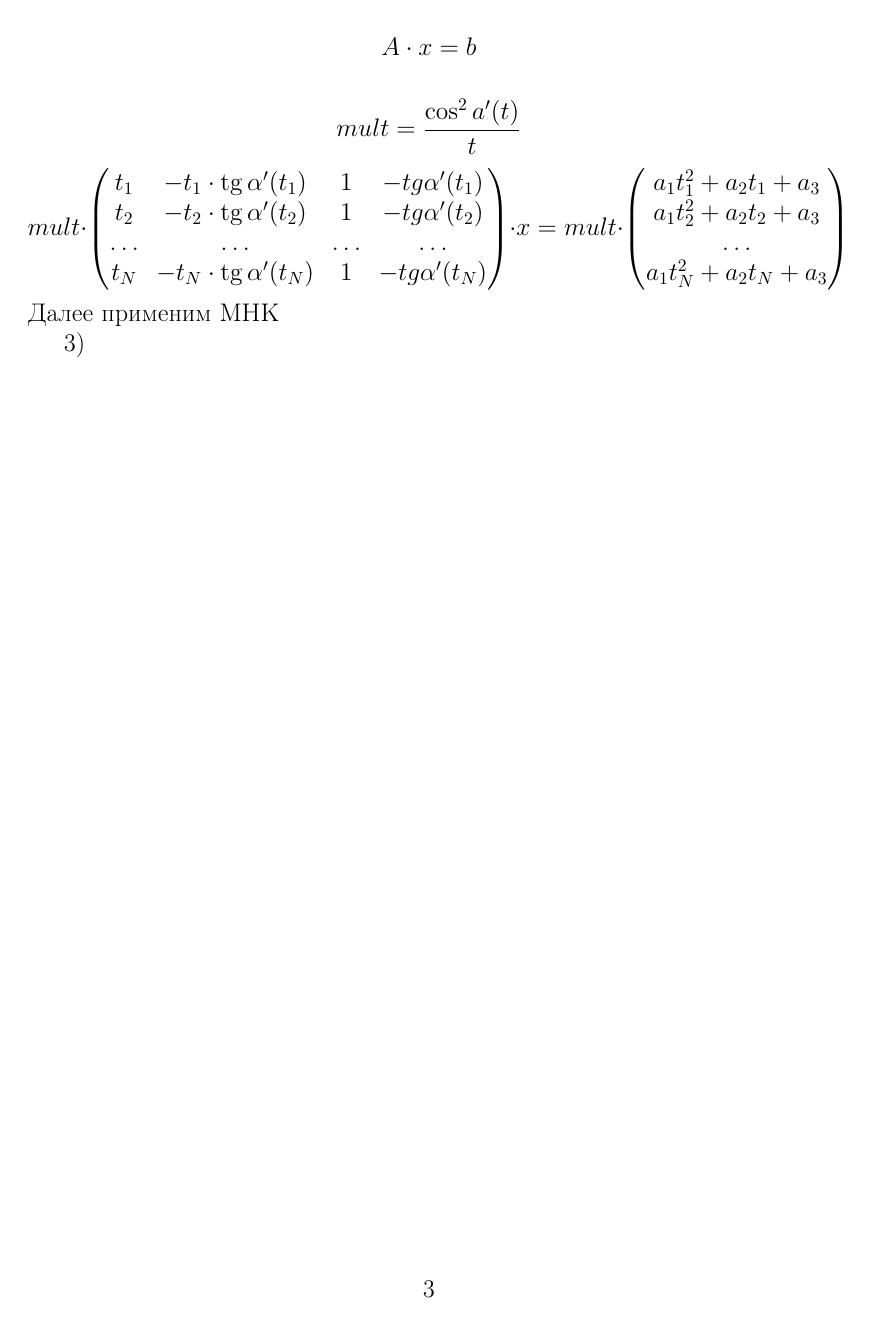
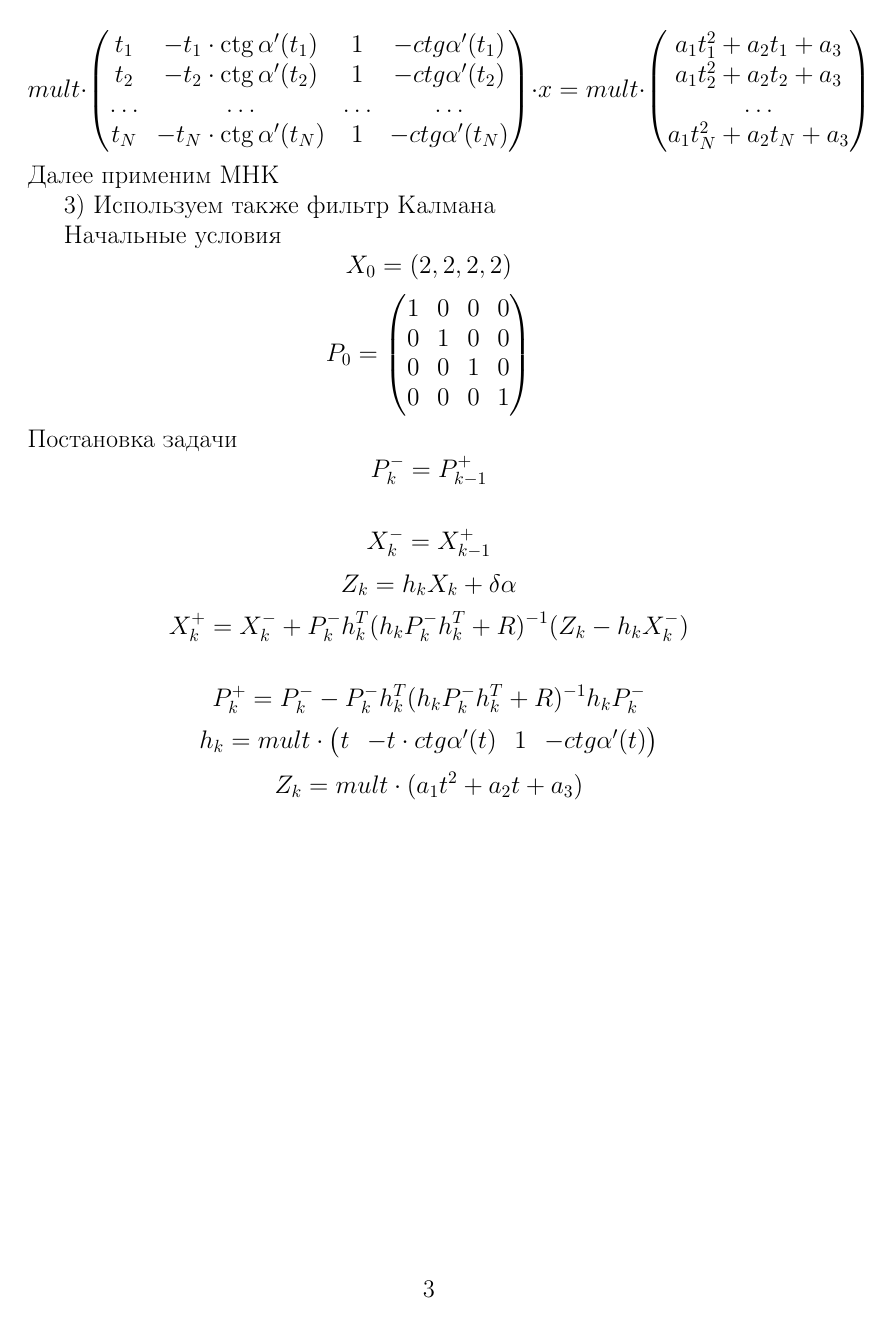
Before and after one commit to Deiklov/bolotin_labs, a LaTeX document (Romanov.tex): page 3 of 3. Compiled offline with pdfLaTeX.

Commit message:
full pdf+tex

```diff
--- a/Romanov.tex
+++ b/Romanov.tex
@@ -140,15 +143,15 @@ A\cdot x=b
 \]
 
 \[
-mult=\frac{\cos^2a'(t)}{t}
+mult=\frac{\sin^2a'(t)}{t}
 \]
 \[
     mult\cdot
 \begin{pmatrix}
-    t_1 & -t_1\cdot \tg \alpha'(t_1)  & 1 & -tg \alpha'(t_1) \\
-    t_2 & -t_2\cdot \tg \alpha'(t_2)  & 1 & -tg \alpha'(t_2) \\
+    t_1 & -t_1\cdot \ctg \alpha'(t_1)  & 1 & -ctg \alpha'(t_1) \\
+    t_2 & -t_2\cdot \ctg \alpha'(t_2)  & 1 & -ctg \alpha'(t_2) \\
     \dots & \dots & \dots & \dots \\
-    t_N & -t_N\cdot \tg \alpha'(t_N)  & 1 & -tg \alpha'(t_N)
+    t_N & -t_N\cdot \ctg \alpha'(t_N)  & 1 & -ctg \alpha'(t_N)
 \end{pmatrix}
 \cdot x =    mult\cdot
 \begin{pmatrix}
@@ -160,5 +163,45 @@ mult=\frac{\cos^2a'(t)}{t}
 \]
 Далее применим МНК
 
-3)
+3) Используем также фильтр Калмана
+
+Начальные условия
+$$
+X_0=(2,2,2,2)\\
+$$
+$$
+P_0=\begin{pmatrix}
+    1 & 0 & 0 & 0  \\
+    0 & 1  & 0 & 0 \\
+    0 & 0 & 1 & 0 \\
+    0 & 0  & 0 & 1
+\end{pmatrix}
+$$
+Постановка задачи
+$$
+P_k^-=P_{k-1}^+
+$$
+
+$$
+X_k^-=X_{k-1}^+
+$$
+$$
+Z_k=h_kX_k+\delta\alpha
+$$
+$$
+X_k^+=X_k^-+P_k^-h_k^T(h_kP_k^-h_k^T+R)^{-1}(Z_k-h_kX_k^-)
+$$
+
+$$
+P_k^+=P_k^--P_k^-h_k^T(h_kP_k^-h_k^T+R)^{-1}h_kP_k^-
+$$
+$$
+h_k=mult \cdot\begin{pmatrix}
+    t & -t\cdot ctg \alpha'(t) & 1 & -ctg \alpha'(t)  \\
+\end{pmatrix}
+$$
+$$
+Z_k=mult\cdot (a_1t^2+a_2t+a_3)
+$$
+
 \end{document}
```
Also changed, not shown: Plots_romanov.pdf (added), cramer_romanov.pdf (added), tasks.png (added), Romanov.tex (43 more changed lines), 2 other files.
